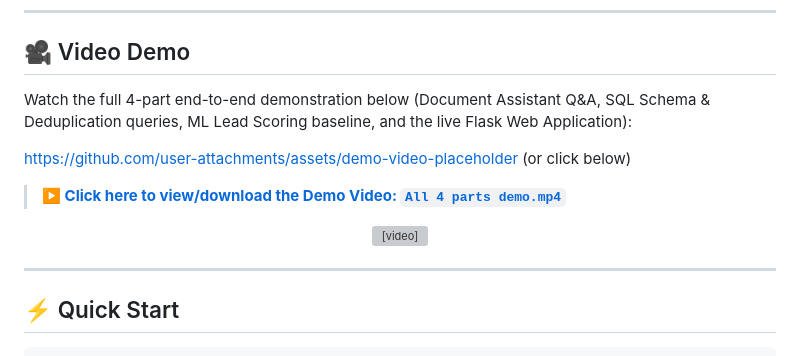
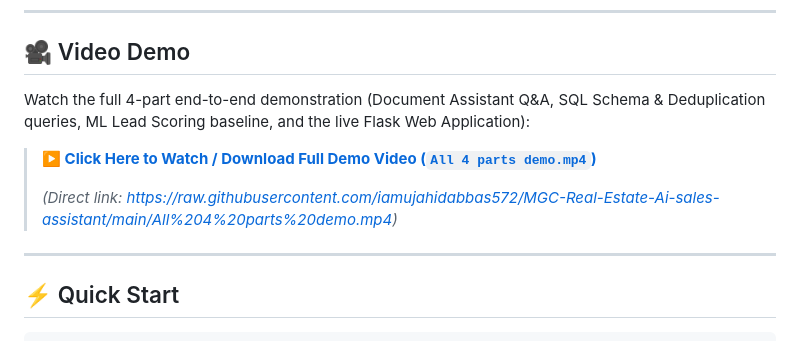
Before and after one commit to iamujahidabbas572/MGC-Real-Estate-Ai-sales-assistant, a Markdown page: README.md, the part around the change. Rendered like a GitHub page; grey boxes are pictures that could not be loaded.

Commit message:
docs: fix direct video streaming links in README

```diff
--- a/README.md
+++ b/README.md
@@ -9,17 +9,11 @@
 
 ## 🎥 Video Demo
 
-Watch the full 4-part end-to-end demonstration below (Document Assistant Q&A, SQL Schema & Deduplication queries, ML Lead Scoring baseline, and the live Flask Web Application):
+Watch the full 4-part end-to-end demonstration (Document Assistant Q&A, SQL Schema & Deduplication queries, ML Lead Scoring baseline, and the live Flask Web Application):
 
-https://github.com/user-attachments/assets/demo-video-placeholder (or click below)
-
-> **[▶️ Click here to view/download the Demo Video: `All 4 parts demo.mp4`](./All%204%20parts%20demo.mp4)**
-
-<p align="center">
-  <video src="All%204%20parts%20demo.mp4" controls="controls" width="100%" style="max-height: 500px;">
-    Your browser does not support the video tag. You can <a href="All%204%20parts%20demo.mp4">download the video directly here</a>.
-  </video>
-</p>
+> **[▶️ Click Here to Watch / Download Full Demo Video (`All 4 parts demo.mp4`)](https://github.com/iamujahidabbas572/MGC-Real-Estate-Ai-sales-assistant/raw/main/All%204%20parts%20demo.mp4)**
+>
+> *(Direct link: [https://raw.githubusercontent.com/iamujahidabbas572/MGC-Real-Estate-Ai-sales-assistant/main/All%204%20parts%20demo.mp4](https://raw.githubusercontent.com/iamujahidabbas572/MGC-Real-Estate-Ai-sales-assistant/main/All%204%20parts%20demo.mp4))*
 
 ---
 
```
